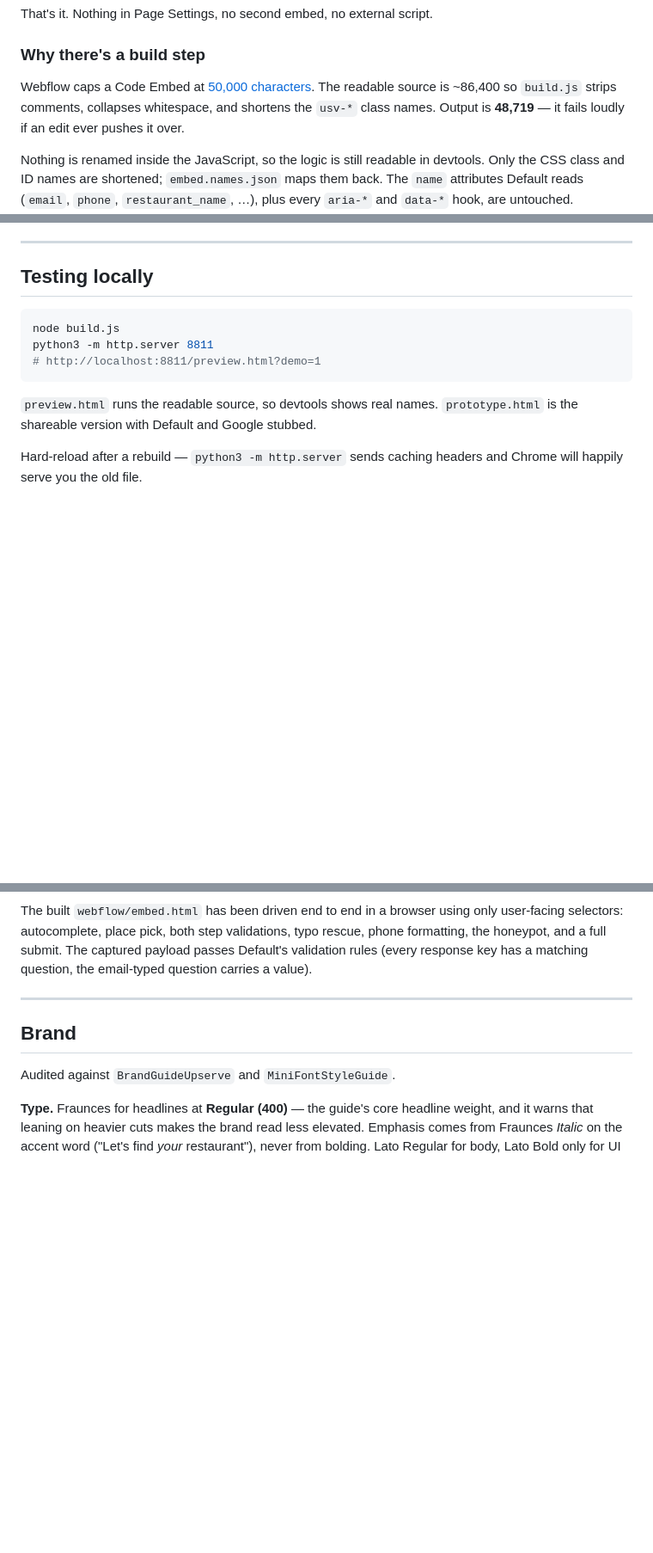
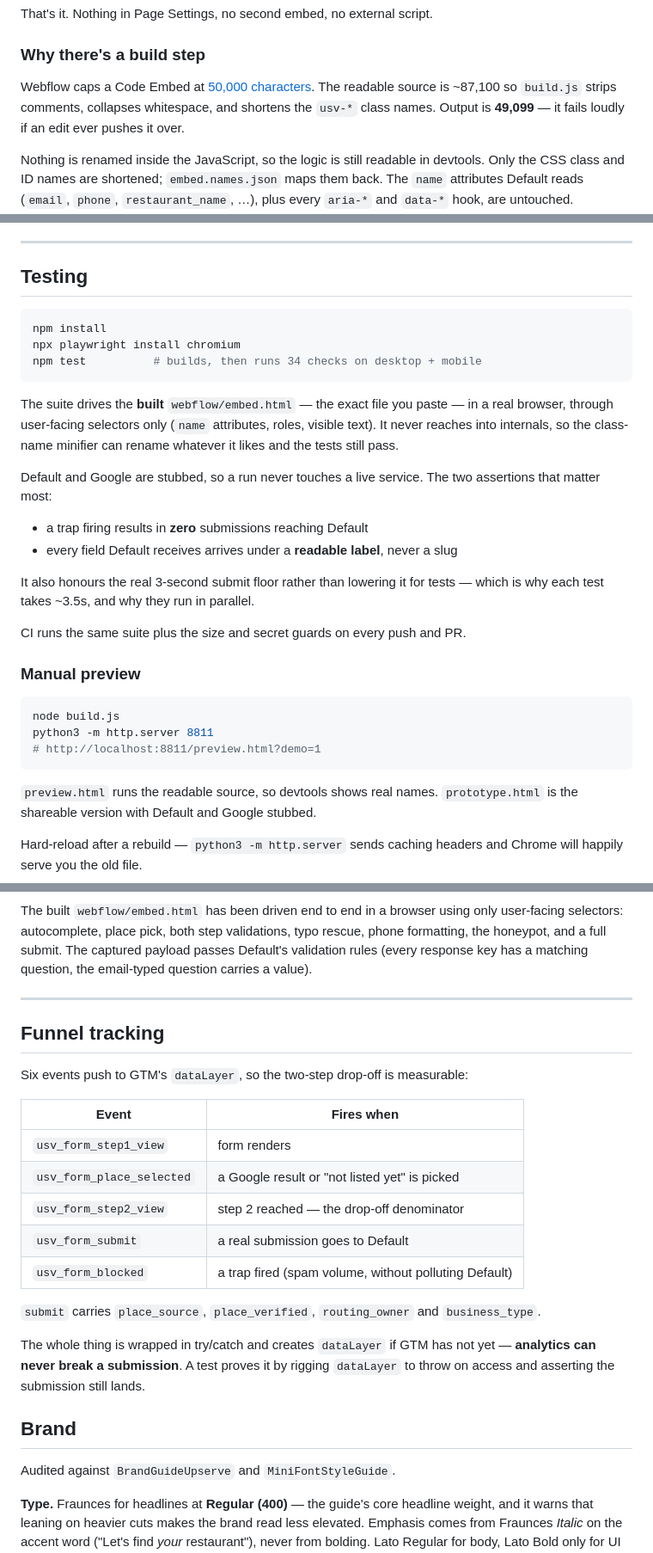
Before and after one commit to OneGTM/upserve-demo-form, a Markdown page: README.md, 3 parts joined by grey strips. Shown at 86% size. GitHub-like rendering; blank space fills up the shorter version.

Commit message:
Document the test suite and funnel events in the README
Co-Authored-By: Claude Opus 5 (1M context) <noreply@anthropic.com>

````diff
--- a/README.md
+++ b/README.md
@@ -37,8 +37,8 @@ That's it. Nothing in Page Settings, no second embed, no external script.
 
 Webflow caps a Code Embed at
 [50,000 characters](https://help.webflow.com/hc/en-us/articles/33961332238611-Custom-code-embed).
-The readable source is ~86,400 so `build.js` strips comments, collapses
-whitespace, and shortens the `usv-*` class names. Output is **48,719** — it
+The readable source is ~87,100 so `build.js` strips comments, collapses
+whitespace, and shortens the `usv-*` class names. Output is **49,099** — it
 fails loudly if an edit ever pushes it over.
 
 Nothing is renamed inside the JavaScript, so the logic is still readable in
@@ -299,7 +299,31 @@ logging can reach the live site.
 
 ---
 
-## Testing locally
+## Testing
+
+```bash
+npm install
+npx playwright install chromium
+npm test          # builds, then runs 34 checks on desktop + mobile
+```
+
+The suite drives the **built** `webflow/embed.html` — the exact file you paste
+— in a real browser, through user-facing selectors only (`name` attributes,
+roles, visible text). It never reaches into internals, so the class-name
+minifier can rename whatever it likes and the tests still pass.
+
+Default and Google are stubbed, so a run never touches a live service. The two
+assertions that matter most:
+
+- a trap firing results in **zero** submissions reaching Default
+- every field Default receives arrives under a **readable label**, never a slug
+
+It also honours the real 3-second submit floor rather than lowering it for
+tests — which is why each test takes ~3.5s, and why they run in parallel.
+
+CI runs the same suite plus the size and secret guards on every push and PR.
+
+### Manual preview
 
 ```bash
 node build.js
@@ -320,6 +344,25 @@ payload passes Default's validation rules (every response key has a matching
 question, the email-typed question carries a value).
 
 ---
+
+## Funnel tracking
+
+Six events push to GTM's `dataLayer`, so the two-step drop-off is measurable:
+
+| Event | Fires when |
+|---|---|
+| `usv_form_step1_view` | form renders |
+| `usv_form_place_selected` | a Google result or "not listed yet" is picked |
+| `usv_form_step2_view` | step 2 reached — the drop-off denominator |
+| `usv_form_submit` | a real submission goes to Default |
+| `usv_form_blocked` | a trap fired (spam volume, without polluting Default) |
+
+`submit` carries `place_source`, `place_verified`, `routing_owner` and
+`business_type`.
+
+The whole thing is wrapped in try/catch and creates `dataLayer` if GTM has not
+yet — **analytics can never break a submission**. A test proves it by rigging
+`dataLayer` to throw on access and asserting the submission still lands.
 
 ## Brand
 
````
Also changed, not shown: other parts of README.md (+4 -2 lines).
